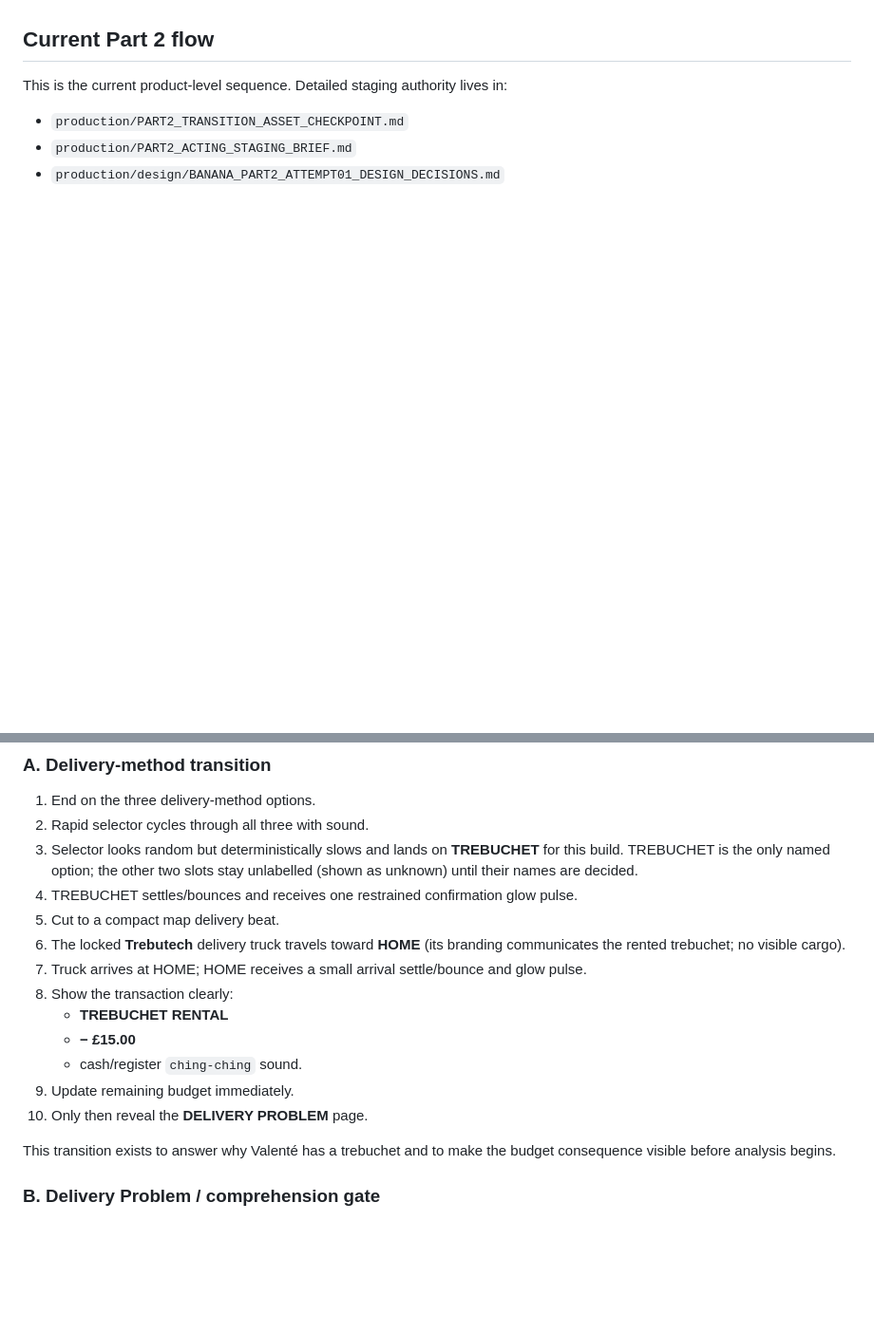
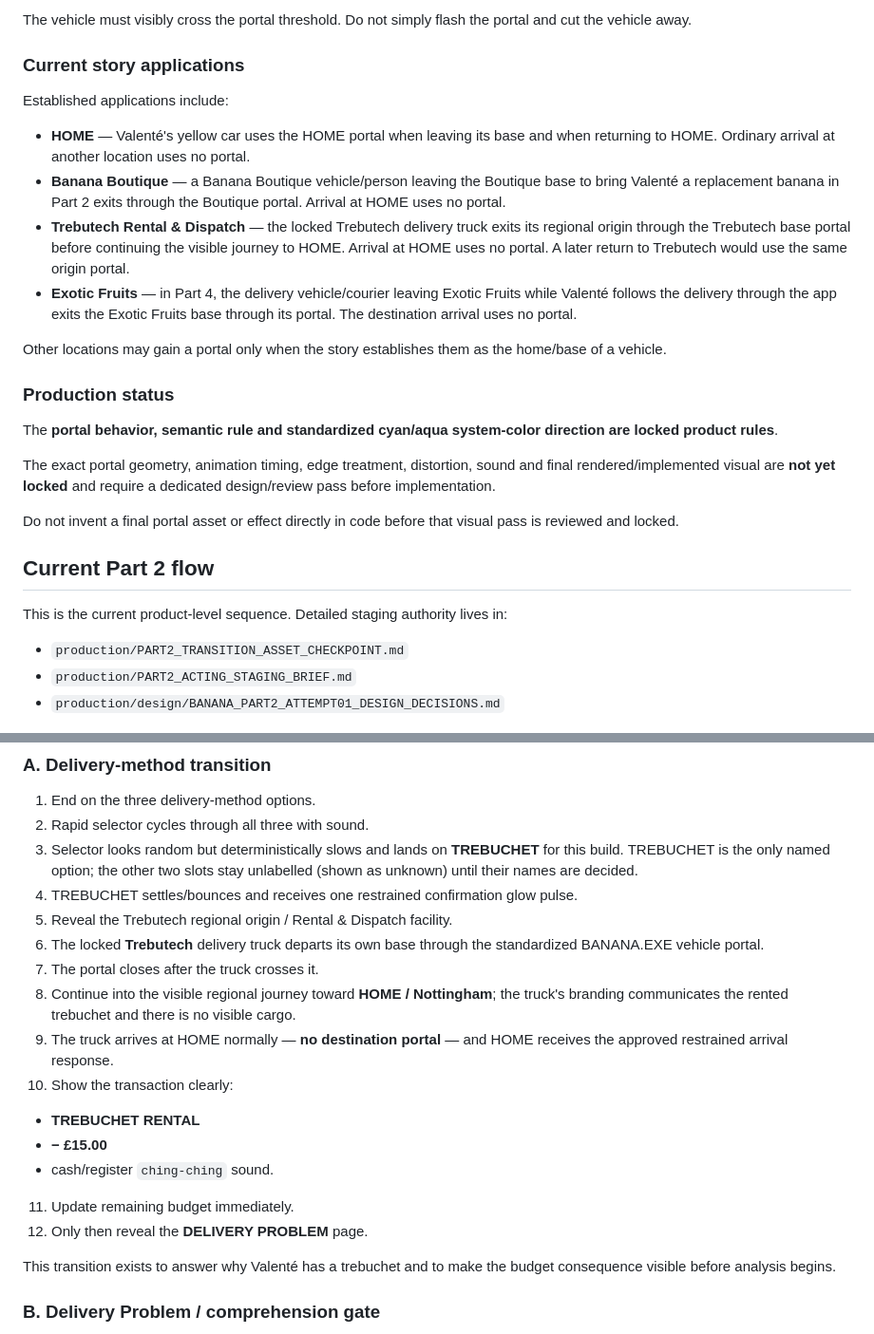
Before and after one commit to RespectTheJuice/banana-exe-playable, a Markdown page: product.md, 2 parts joined by grey strips. Shown at 95% size. GitHub-like rendering; blank space fills up the shorter version.

```diff
--- a/product.md
+++ b/product.md
@@ -86,3 +156,24 @@ Do not interpret this as “BANANA.EXE = grid everywhere.”
+The vehicle must visibly cross the portal threshold. Do not simply flash the portal and cut the vehicle away.
+
+### Current story applications
+
+Established applications include:
+
+- **HOME** — Valenté's yellow car uses the HOME portal when leaving its base and when returning to HOME. Ordinary arrival at another location uses no portal.
+- **Banana Boutique** — a Banana Boutique vehicle/person leaving the Boutique base to bring Valenté a replacement banana in Part 2 exits through the Boutique portal. Arrival at HOME uses no portal.
+- **Trebutech Rental & Dispatch** — the locked Trebutech delivery truck exits its regional origin through the Trebutech base portal before continuing the visible journey to HOME. Arrival at HOME uses no portal. A later return to Trebutech would use the same origin portal.
+- **Exotic Fruits** — in Part 4, the delivery vehicle/courier leaving Exotic Fruits while Valenté follows the delivery through the app exits the Exotic Fruits base through its portal. The destination arrival uses no portal.
+
+Other locations may gain a portal only when the story establishes them as the home/base of a vehicle.
+
+### Production status
+
+The **portal behavior, semantic rule and standardized cyan/aqua system-color direction are locked product rules**.
+
+The exact portal geometry, animation timing, edge treatment, distortion, sound and final rendered/implemented visual are **not yet locked** and require a dedicated design/review pass before implementation.
+
+Do not invent a final portal asset or effect directly in code before that visual pass is reviewed and locked.
+
 ## Current Part 2 flow
 
 This is the current product-level sequence. Detailed staging authority lives in:
@@ -97,15 +188,17 @@ This is the current product-level sequence. Detailed staging authority lives in:
 2. Rapid selector cycles through all three with sound.
 3. Selector looks random but deterministically slows and lands on **TREBUCHET** for this build. TREBUCHET is the only named option; the other two slots stay unlabelled (shown as unknown) until their names are decided.
 4. TREBUCHET settles/bounces and receives one restrained confirmation glow pulse.
-5. Cut to a compact map delivery beat.
-6. The locked **Trebutech** delivery truck travels toward **HOME** (its branding communicates the rented trebuchet; no visible cargo).
-7. Truck arrives at HOME; HOME receives a small arrival settle/bounce and glow pulse.
-8. Show the transaction clearly:
+5. Reveal the Trebutech regional origin / Rental & Dispatch facility.
+6. The locked **Trebutech** delivery truck departs its own base through the standardized BANANA.EXE vehicle portal.
+7. The portal closes after the truck crosses it.
+8. Continue into the visible regional journey toward **HOME / Nottingham**; the truck's branding communicates the rented trebuchet and there is no visible cargo.
+9. The truck arrives at HOME normally — **no destination portal** — and HOME receives the approved restrained arrival response.
+10. Show the transaction clearly:
    - **TREBUCHET RENTAL**
    - **− £15.00**
    - cash/register `ching-ching` sound.
-9. Update remaining budget immediately.
-10. Only then reveal the **DELIVERY PROBLEM** page.
+11. Update remaining budget immediately.
+12. Only then reveal the **DELIVERY PROBLEM** page.
 
 This transition exists to answer why Valenté has a trebuchet and to make the budget consequence visible before analysis begins.
 
```
Also changed, not shown: other parts of product.md (+70 -0 lines).
